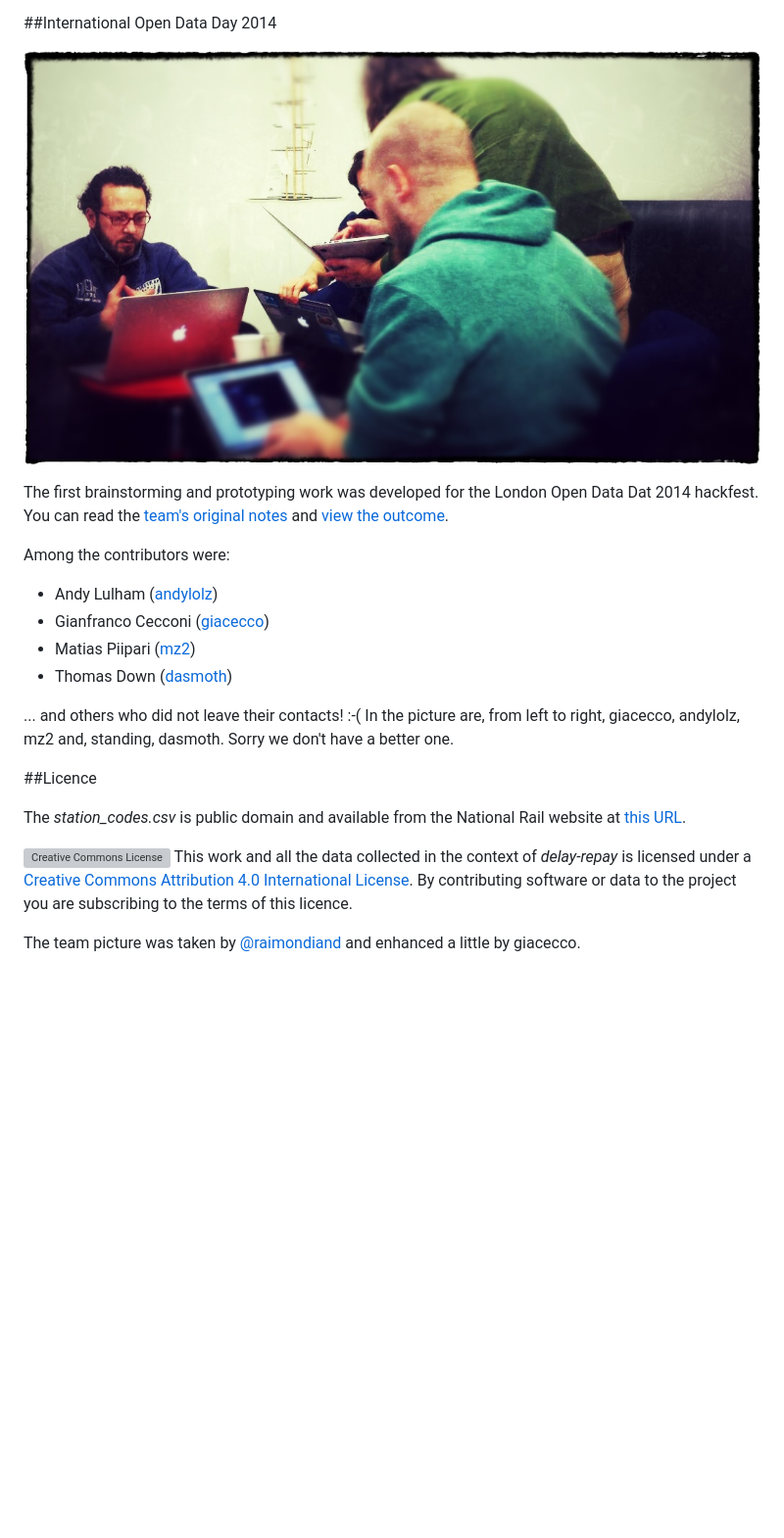
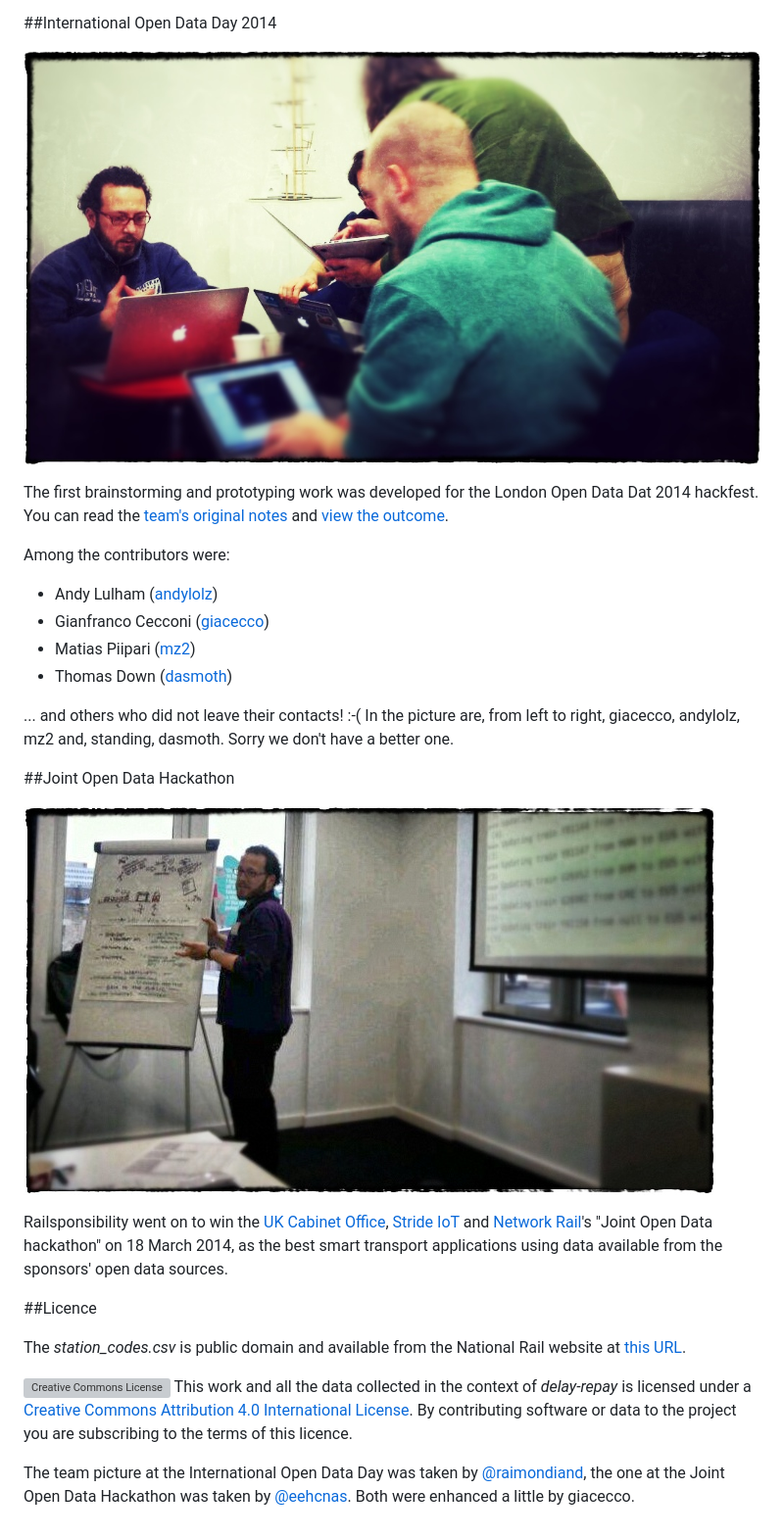
Before and after one commit to giacecco/railsponsibility, a Markdown page: README.md, the part around the change. Shown at 98% size. Rendered like a GitHub page; pictures changed too: images/joint_open_data_hackathon.jpg (added); blank space fills up the shorter version; grey boxes are pictures that could not be loaded.

Commit message:
Added news of Joint Open Data Hackathon

```diff
--- a/README.md
+++ b/README.md
@@ -17,7 +17,7 @@ The *Railsponsibility* project is aimed at building a system to monitor all trai
 
 ##International Open Data Day 2014
 
-![Team photo by @raimondiand](International-Open-Data-Day-2014/images/raimondiand_photo.jpg)
+![Team photo by @raimondiand](images/raimondiand_photo.jpg)
 
 The first brainstorming and prototyping work was developed for the London Open Data Dat 2014 hackfest. You can read the [team's original notes](https://docs.google.com/document/d/1frKRTsy6c4qe-JpwDcY0vNHjUoS9ebc_eZT5LfzJDmM/edit?usp=sharing) and [view the outcome](International-Open-Data-Day-2014/).
 
@@ -30,10 +30,16 @@ Among the contributors were:
 
 ... and others who did not leave their contacts! :-( In the picture are, from left to right, giacecco, andylolz, mz2 and, standing, dasmoth. Sorry we don't have a better one.
 
+##Joint Open Data Hackathon
+
+![Team photo](images/joint_open_data_hackathon.jpg)
+
+Railsponsibility went on to win the [UK Cabinet Office](https://www.gov.uk/government/organisations/cabinet-office), [Stride IoT](http://www.stride-project.com/) and [Network Rail](http://www.networkrail.co.uk/)'s "Joint Open Data hackathon" on 18 March 2014, as the best smart transport applications using data available from the sponsors' open data sources.
+
 ##Licence
 
 The *station_codes.csv* is public domain and available from the National Rail website at [this URL](http://www.nationalrail.co.uk/stations_destinations/48541.aspx).
 
 ![Creative Commons License](http://i.creativecommons.org/l/by/4.0/88x31.png "Creative Commons License") This work and all the data collected in the context of *delay-repay* is licensed under a [Creative Commons Attribution 4.0 International License](http://creativecommons.org/licenses/by/4.0/). By contributing software or data to the project you are subscribing to the terms of this licence.
 
-The team picture was taken by [@raimondiand](https://twitter.com/raimondiand/status/437232231367843840) and enhanced a little by giacecco.
+The team picture at the International Open Data Day was taken by [@raimondiand](https://twitter.com/raimondiand/status/437232231367843840), the one at the Joint Open Data Hackathon was taken by [@eehcnas](https://twitter.com/eehcnas/status/445972723614117888). Both were enhanced a little by giacecco.
```
Also changed, not shown: images/raimondiand_photo.jpg (renamed from International-Open-Data-Day-2014/images/raimondiand_photo.jpg), 2 other files.
